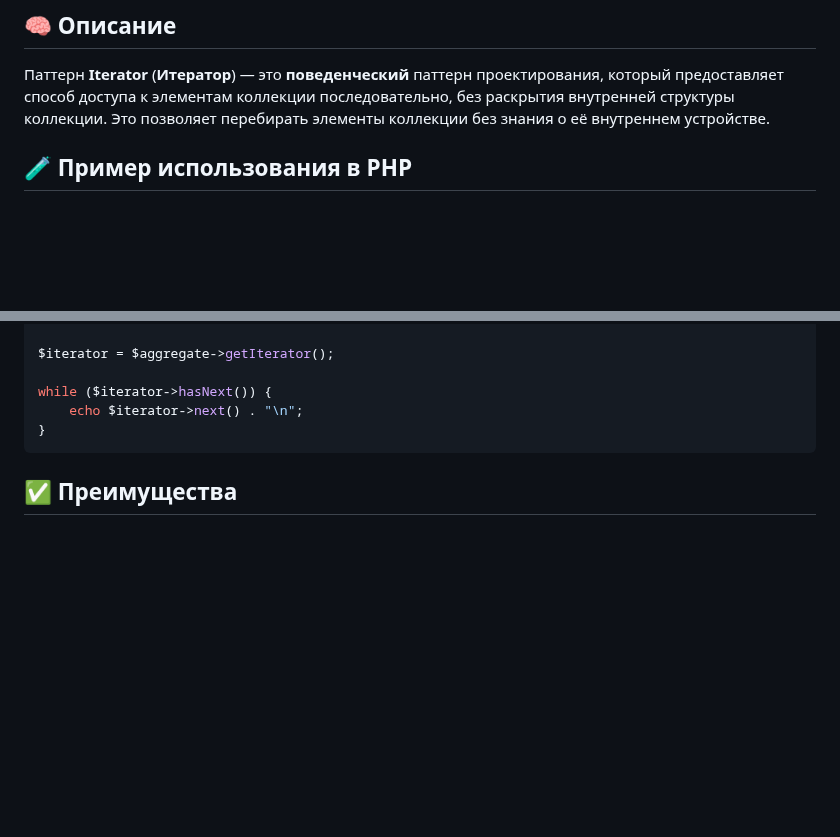
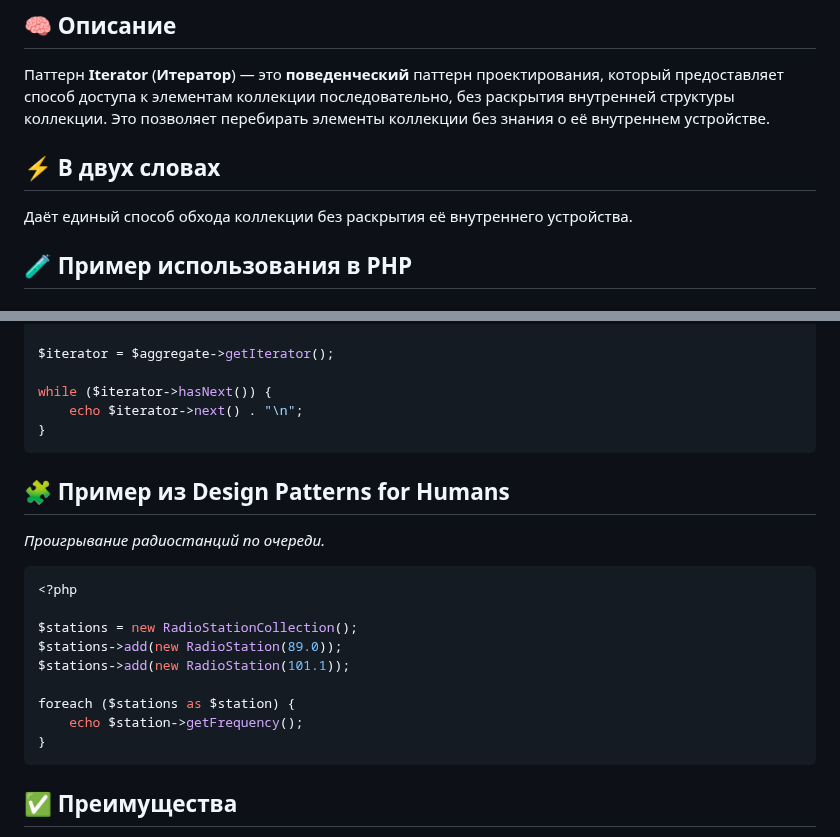
Before and after one commit to Daniluk0110/design-patterns, a Markdown page: Behavioral patterns/Iterator/readme.md, 2 parts joined by grey strips. Drawn GitHub-style; blank space fills up the shorter version.

Commit message:
Enrich iterator readme

````diff
--- a/Behavioral patterns/Iterator/readme.md
+++ b/Behavioral patterns/Iterator/readme.md
@@ -24,6 +24,9 @@ _Варианты прогулок по Риму._
 ## 🧠 Описание
 
 Паттерн **Iterator** (**Итератор**) — это **поведенческий** паттерн проектирования, который предоставляет способ доступа к элементам коллекции последовательно, без раскрытия внутренней структуры коллекции. Это позволяет перебирать элементы коллекции без знания о её внутреннем устройстве.
+
+## ⚡ В двух словах
+Даёт единый способ обхода коллекции без раскрытия её внутреннего устройства.
 
 ## 🧪 Пример использования в PHP
 
@@ -108,6 +111,21 @@ while ($iterator->hasNext()) {
 }
 ```
 
+## 🧩 Пример из Design Patterns for Humans
+_Проигрывание радиостанций по очереди._
+
+```php
+<?php
+
+$stations = new RadioStationCollection();
+$stations->add(new RadioStation(89.0));
+$stations->add(new RadioStation(101.1));
+
+foreach ($stations as $station) {
+    echo $station->getFrequency();
+}
+```
+
 ## ✅ Преимущества
 
 - Позволяет перебирать элементы коллекции без раскрытия её внутренней структуры.
````
